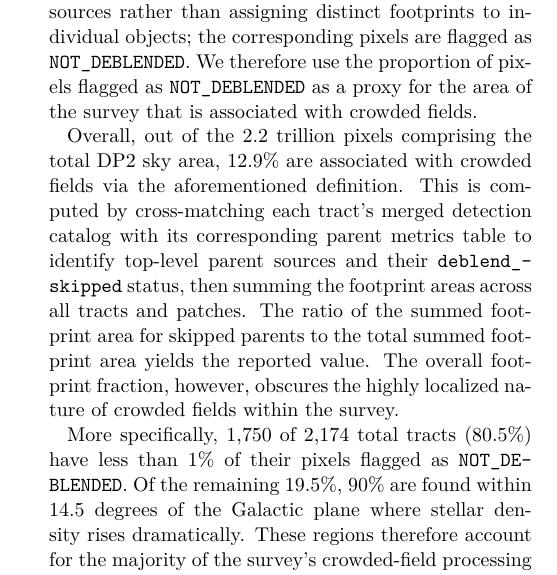
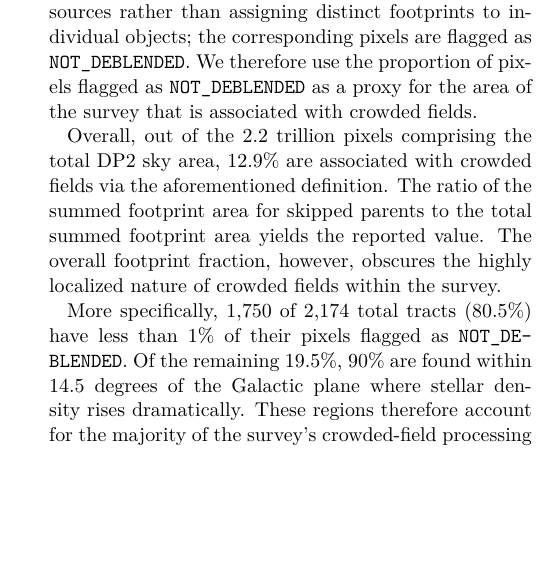
Before and after one commit to lsst/rtn-115, a LaTeX paper (RTN-115.tex, which reads sections/performance.tex): part of one column of page 3 of 5, cut so that both start at the same text, the shorter picture padded with empty space. Compiled offline with XeLaTeX; a LaTeX package or settings file that is missing is left out.

Commit message:
Update sections/performance.tex
Co-authored-by: James Mullaney <j.mullaney@sheffield.ac.uk>

```diff
--- a/sections/performance.tex
+++ b/sections/performance.tex
@@ -58,7 +58,6 @@ In such regions, the pipeline produces large, contiguous detection footprints en
 We therefore use the proportion of pixels flagged as \texttt{NOT\_DEBLENDED} as a proxy for the area of the survey that is associated with crowded fields.
 
 Overall, out of the 2.2 trillion pixels comprising the total DP2 sky area, 12.9\% are associated with crowded fields via the aforementioned definition.
-This is computed by cross-matching each tract's merged detection catalog with its corresponding parent metrics table to identify top-level parent sources and their \texttt{deblend\_skipped} status, then summing the footprint areas across all tracts and patches.
 The ratio of the summed footprint area for skipped parents to the total summed footprint area yields the reported value.
 The overall footprint fraction, however, obscures the highly localized nature of crowded fields within the survey.
 
```
